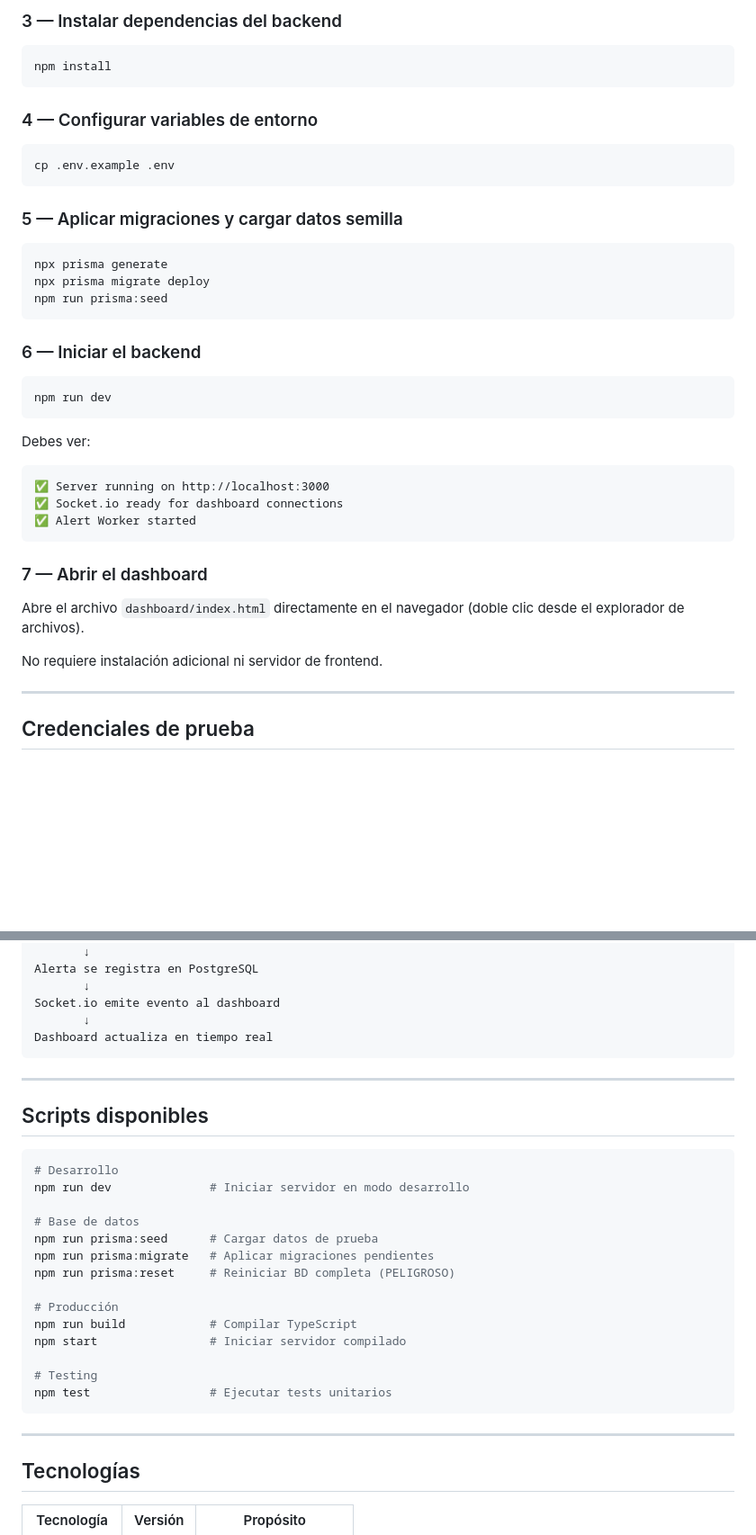
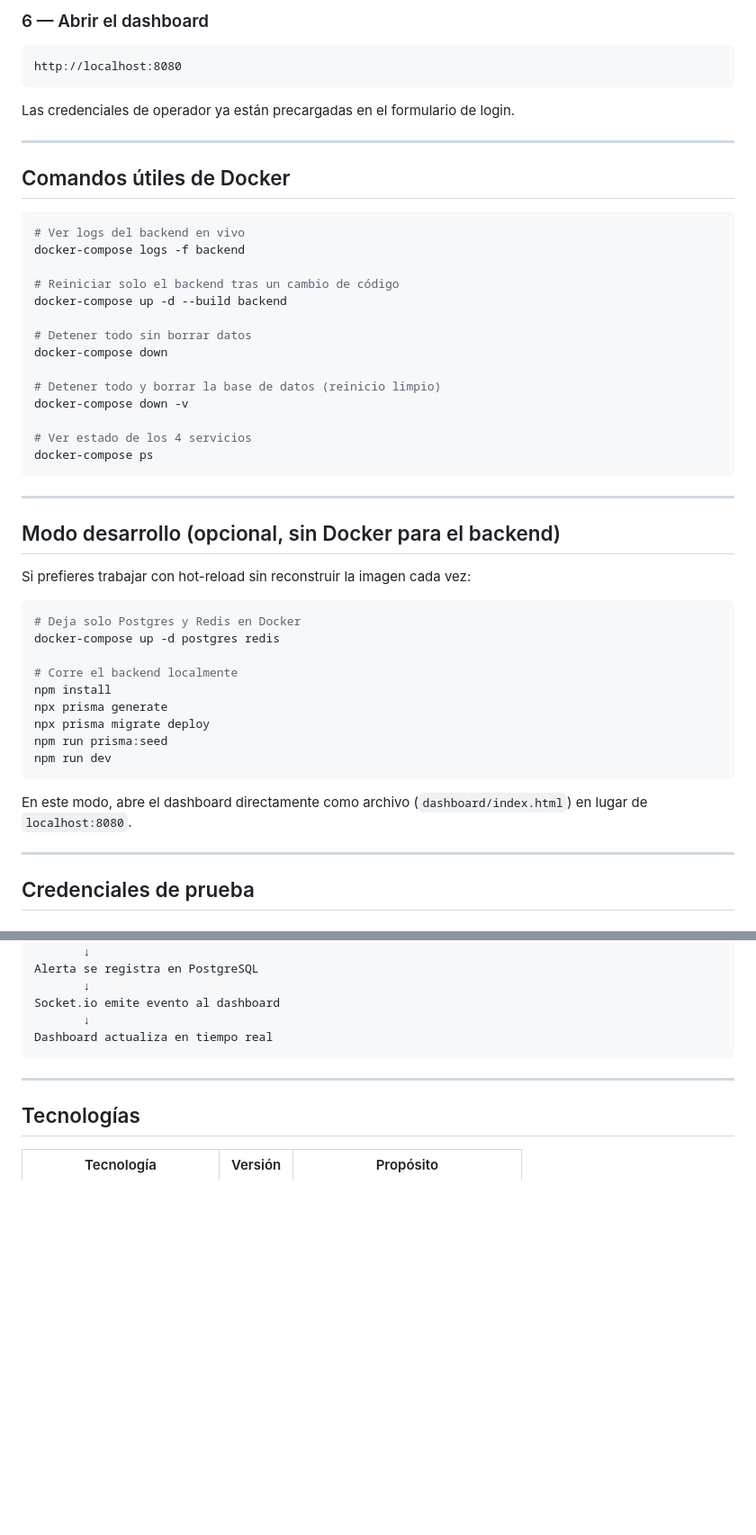
Before and after one commit to Jonathan-JF/scat-gi, a Markdown page: README.md, 2 parts joined by grey strips. Shown at 90% size. Rendered like a GitHub page; blank space fills up the shorter version.

````diff
--- a/README.md
+++ b/README.md
@@ -84,43 +106,52 @@ Debes ver `scat-gi-postgres` y `scat-gi-redis` en estado `Up`.
 
-### 3 — Instalar dependencias del backend
+### 6 — Abrir el dashboard
+
+```
+http://localhost:8080
+```
+
+Las credenciales de operador ya están precargadas en el formulario de login.
+
+---
+
+## Comandos útiles de Docker
 
 ```bash
-npm install
+# Ver logs del backend en vivo
+docker-compose logs -f backend
+
+# Reiniciar solo el backend tras un cambio de código
+docker-compose up -d --build backend
+
+# Detener todo sin borrar datos
+docker-compose down
+
+# Detener todo y borrar la base de datos (reinicio limpio)
+docker-compose down -v
+
+# Ver estado de los 4 servicios
+docker-compose ps
 ```
 
-### 4 — Configurar variables de entorno
+---
+
+## Modo desarrollo (opcional, sin Docker para el backend)
+
+Si prefieres trabajar con hot-reload sin reconstruir la imagen cada vez:
 
 ```bash
-cp .env.example .env
-```
+# Deja solo Postgres y Redis en Docker
+docker-compose up -d postgres redis
 
-### 5 — Aplicar migraciones y cargar datos semilla
-
-```bash
+# Corre el backend localmente
+npm install
 npx prisma generate
 npx prisma migrate deploy
 npm run prisma:seed
-```
-
-### 6 — Iniciar el backend
-
-```bash
 npm run dev
 ```
 
-Debes ver:
-
-```
-✅ Server running on http://localhost:3000
-✅ Socket.io ready for dashboard connections
-✅ Alert Worker started
-```
-
-### 7 — Abrir el dashboard
-
-Abre el archivo `dashboard/index.html` directamente en el navegador (doble clic desde el explorador de archivos).
-
-No requiere instalación adicional ni servidor de frontend.
+En este modo, abre el dashboard directamente como archivo (`dashboard/index.html`) en lugar de `localhost:8080`.
 
 ---
 
@@ -235,27 +293,6 @@ Dashboard actualiza en tiempo real
 
 ---
 
-## Scripts disponibles
-
-```bash
-# Desarrollo
-npm run dev              # Iniciar servidor en modo desarrollo
-
-# Base de datos
-npm run prisma:seed      # Cargar datos de prueba
-npm run prisma:migrate   # Aplicar migraciones pendientes
-npm run prisma:reset     # Reiniciar BD completa (PELIGROSO)
-
-# Producción
-npm run build            # Compilar TypeScript
-npm start                # Iniciar servidor compilado
-
-# Testing
-npm test                 # Ejecutar tests unitarios
-```
-
----
-
 ## Tecnologías
 
 | Tecnología | Versión | Propósito |
````
Also changed, not shown: other parts of README.md (+89 -28 lines).
